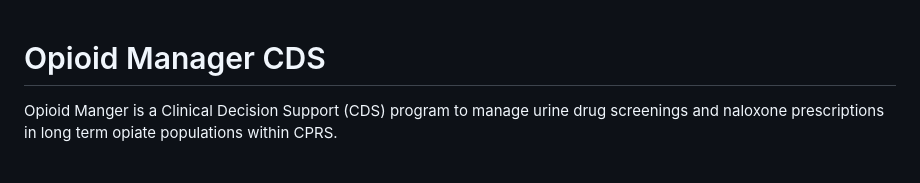
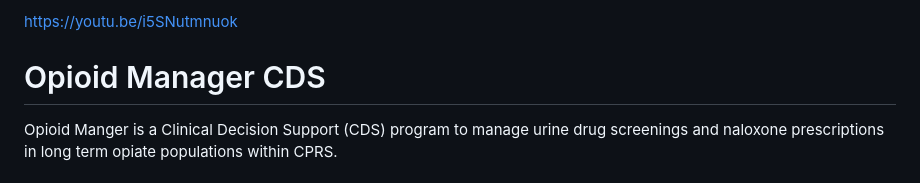
Before and after one commit to BKimMD/Opioid-Manager, a Markdown page: README.md, the part around the change. Drawn GitHub-style.

```diff
--- a/README.md
+++ b/README.md
@@ -1,3 +1,5 @@
+https://youtu.be/i5SNutmnuok
+
 # Opioid Manager CDS
 
 Opioid Manger is a Clinical Decision Support (CDS) program to manage urine drug screenings and naloxone prescriptions in long
```
